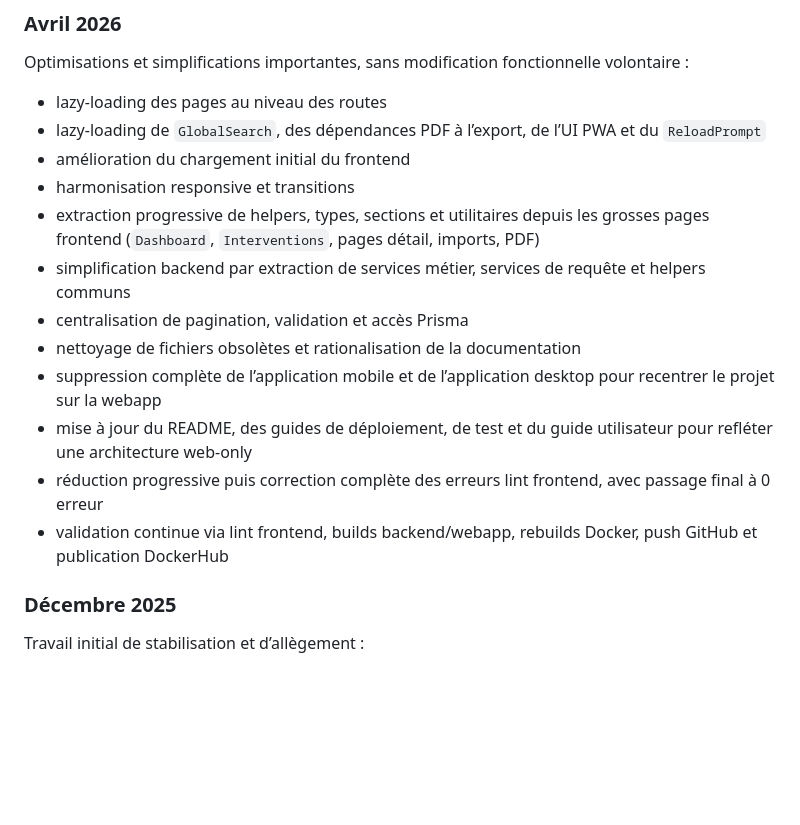
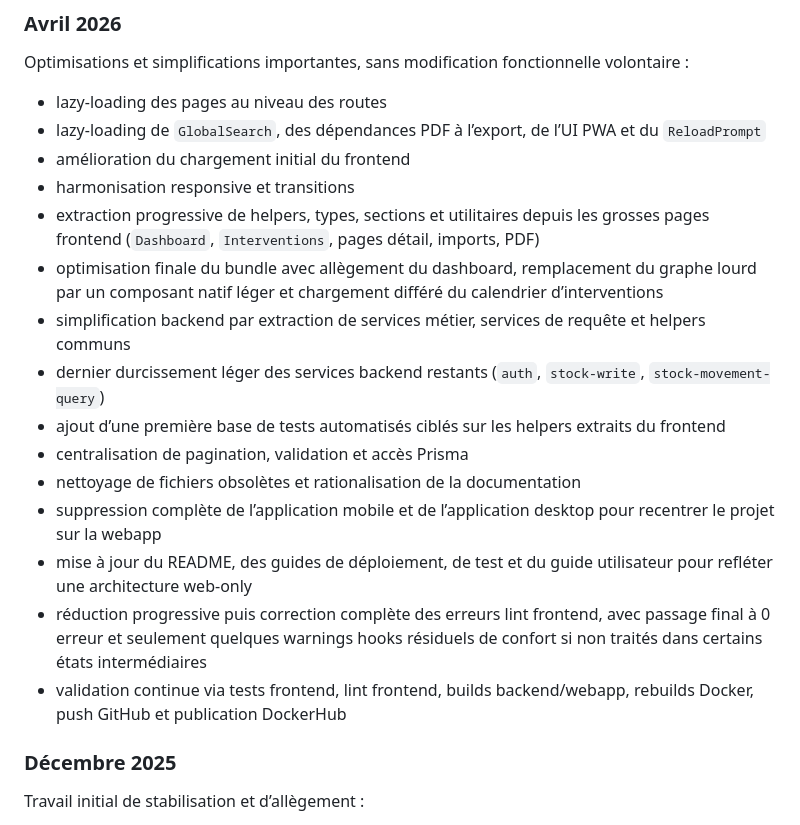
Before and after one commit to PHONE-TIC/TelcoManager, a Markdown page: README.md, the part around the change. Drawn GitHub-style; blank space fills up the shorter version.

Commit message:
docs: refresh README with latest technical work

```diff
--- a/README.md
+++ b/README.md
@@ -117,13 +117,16 @@ Optimisations et simplifications importantes, sans modification fonctionnelle vo
 - amélioration du chargement initial du frontend
 - harmonisation responsive et transitions
 - extraction progressive de helpers, types, sections et utilitaires depuis les grosses pages frontend (`Dashboard`, `Interventions`, pages détail, imports, PDF)
+- optimisation finale du bundle avec allègement du dashboard, remplacement du graphe lourd par un composant natif léger et chargement différé du calendrier d’interventions
 - simplification backend par extraction de services métier, services de requête et helpers communs
+- dernier durcissement léger des services backend restants (`auth`, `stock-write`, `stock-movement-query`)
+- ajout d’une première base de tests automatisés ciblés sur les helpers extraits du frontend
 - centralisation de pagination, validation et accès Prisma
 - nettoyage de fichiers obsolètes et rationalisation de la documentation
 - suppression complète de l’application mobile et de l’application desktop pour recentrer le projet sur la webapp
 - mise à jour du README, des guides de déploiement, de test et du guide utilisateur pour refléter une architecture web-only
-- réduction progressive puis correction complète des erreurs lint frontend, avec passage final à 0 erreur
-- validation continue via lint frontend, builds backend/webapp, rebuilds Docker, push GitHub et publication DockerHub
+- réduction progressive puis correction complète des erreurs lint frontend, avec passage final à 0 erreur et seulement quelques warnings hooks résiduels de confort si non traités dans certains états intermédiaires
+- validation continue via tests frontend, lint frontend, builds backend/webapp, rebuilds Docker, push GitHub et publication DockerHub
 
 ### Décembre 2025
 
```
